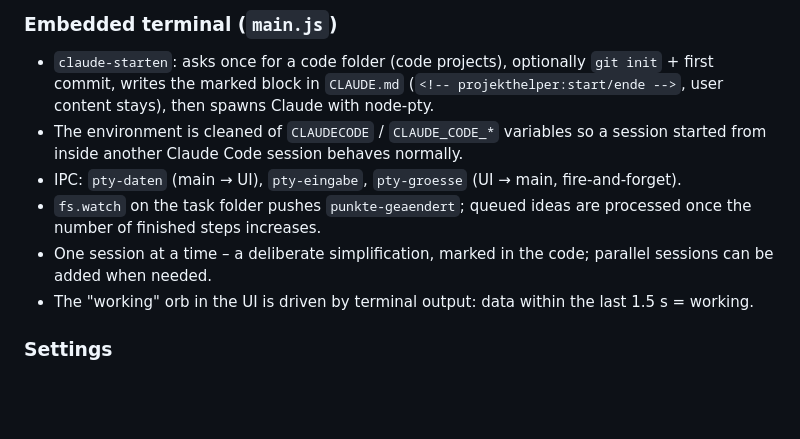
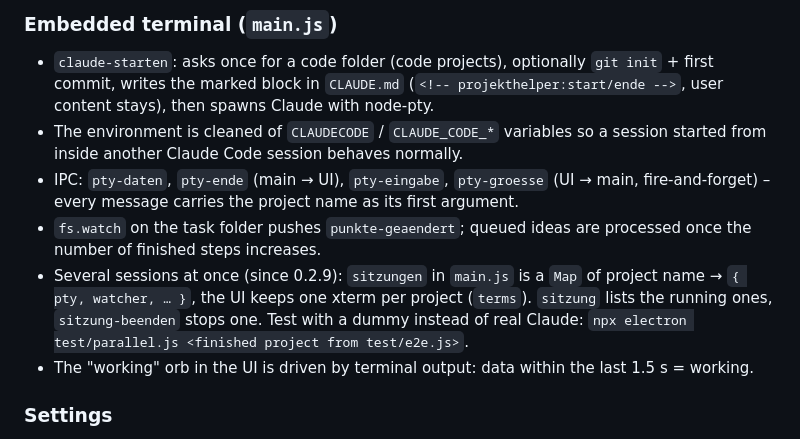
Before and after one commit to neodk2004/vibewright, a Markdown page: docs/developer-guide.md, the part around the change. Drawn GitHub-style; blank space fills up the shorter version.

Commit message:
Doku: mehrere Claude-Sitzungen gleichzeitig (seit 0.2.9) in Developer-Guide und Anleitungen
Co-Authored-By: Claude Opus 5.5 <noreply@anthropic.com>

```diff
--- a/docs/developer-guide.md
+++ b/docs/developer-guide.md
@@ -104,9 +104,9 @@ Claude gets an inventory (Windows version, installed plugins from `~/.claude/plu
 
 - `claude-starten`: asks once for a code folder (code projects), optionally `git init` + first commit, writes the marked block in `CLAUDE.md` (`<!-- projekthelper:start/ende -->`, user content stays), then spawns Claude with node-pty.
 - The environment is cleaned of `CLAUDECODE` / `CLAUDE_CODE_*` variables so a session started from inside another Claude Code session behaves normally.
-- IPC: `pty-daten` (main → UI), `pty-eingabe`, `pty-groesse` (UI → main, fire-and-forget).
+- IPC: `pty-daten`, `pty-ende` (main → UI), `pty-eingabe`, `pty-groesse` (UI → main, fire-and-forget) – every message carries the project name as its first argument.
 - `fs.watch` on the task folder pushes `punkte-geaendert`; queued ideas are processed once the number of finished steps increases.
-- One session at a time – a deliberate simplification, marked in the code; parallel sessions can be added when needed.
+- Several sessions at once (since 0.2.9): `sitzungen` in `main.js` is a `Map` of project name → `{ pty, watcher, … }`, the UI keeps one xterm per project (`terms`). `sitzung` lists the running ones, `sitzung-beenden` stops one. Test with a dummy instead of real Claude: `npx electron test/parallel.js <finished project from test/e2e.js>`.
 - The "working" orb in the UI is driven by terminal output: data within the last 1.5 s = working.
 
 ### Settings
```
Also changed, not shown: docs/anleitung.md (+1 -1 lines), docs/user-guide.md (+1 -1 lines).
